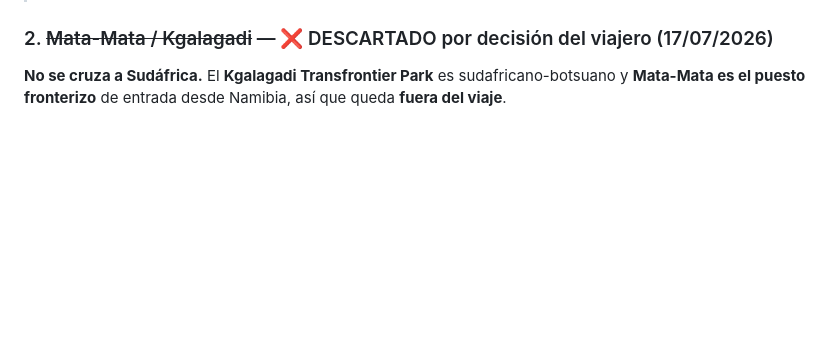
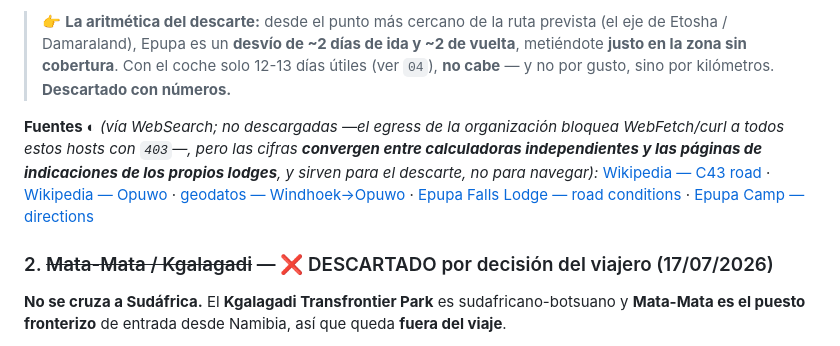
Before and after one commit to morandeirachema/namibia, a Markdown page: 06-lista-google-maps.md, the part around one of its changes. Rendered like a GitHub page; blank space fills up the shorter version.

```diff
--- a/06-lista-google-maps.md
+++ b/06-lista-google-maps.md
@@ -64,3 +84,16 @@ Y el **Super Cover** ya excluye de por sí los bajos *«excluding Kaokoveld and
+> 👉 **La aritmética del descarte:** desde el punto más cercano de la ruta prevista (el eje de Etosha /
+> Damaraland), Epupa es un **desvío de ~2 días de ida y ~2 de vuelta**, metiéndote **justo en la zona
+> sin cobertura**. Con el coche solo 12-13 días útiles (ver `04`), **no cabe** — y no por gusto, sino
+> por kilómetros. **Descartado con números.**
+
+**Fuentes** ◐ *(vía WebSearch; no descargadas —el egress de la organización bloquea WebFetch/curl a
+todos estos hosts con `403`—, pero las cifras **convergen entre calculadoras independientes y las
+páginas de indicaciones de los propios lodges**, y sirven para el descarte, no para navegar):*
+[Wikipedia — C43 road](https://en.wikipedia.org/wiki/C43_road_(Namibia)) ·
+[Wikipedia — Opuwo](https://en.wikipedia.org/wiki/Opuwo) ·
+[geodatos — Windhoek→Opuwo](https://www.geodatos.net/en/distances/from-windhoek-to-opuwo) ·
+[Epupa Falls Lodge — road conditions](https://epupafallslodge.com/the-road-less-travelled-road-conditions/) ·
+[Epupa Camp — directions](https://epupa.com.na/directions/)
 
 ### 2. ~~Mata-Mata / Kgalagadi~~ — ❌ DESCARTADO por decisión del viajero (17/07/2026)
 
```
Also changed, not shown: other parts of 06-lista-google-maps.md (+23 -3 lines), README.md (+1 -1 lines).
